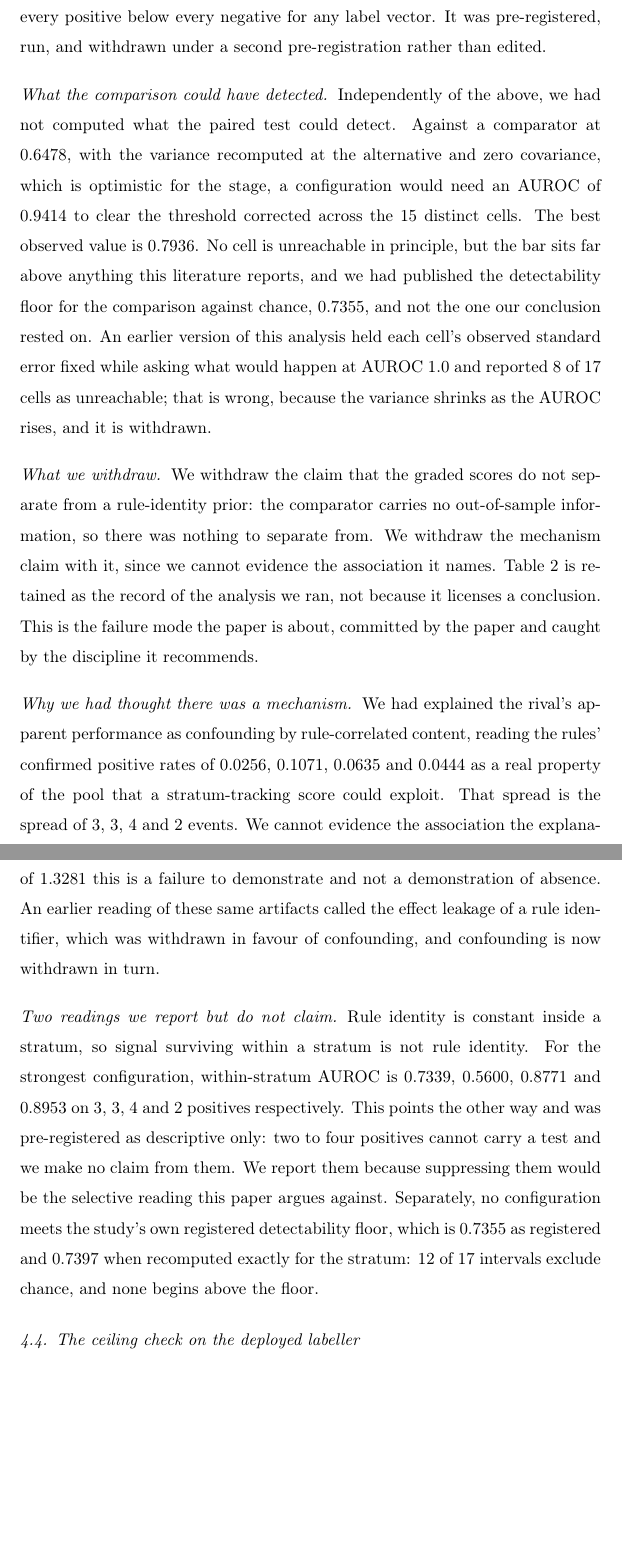
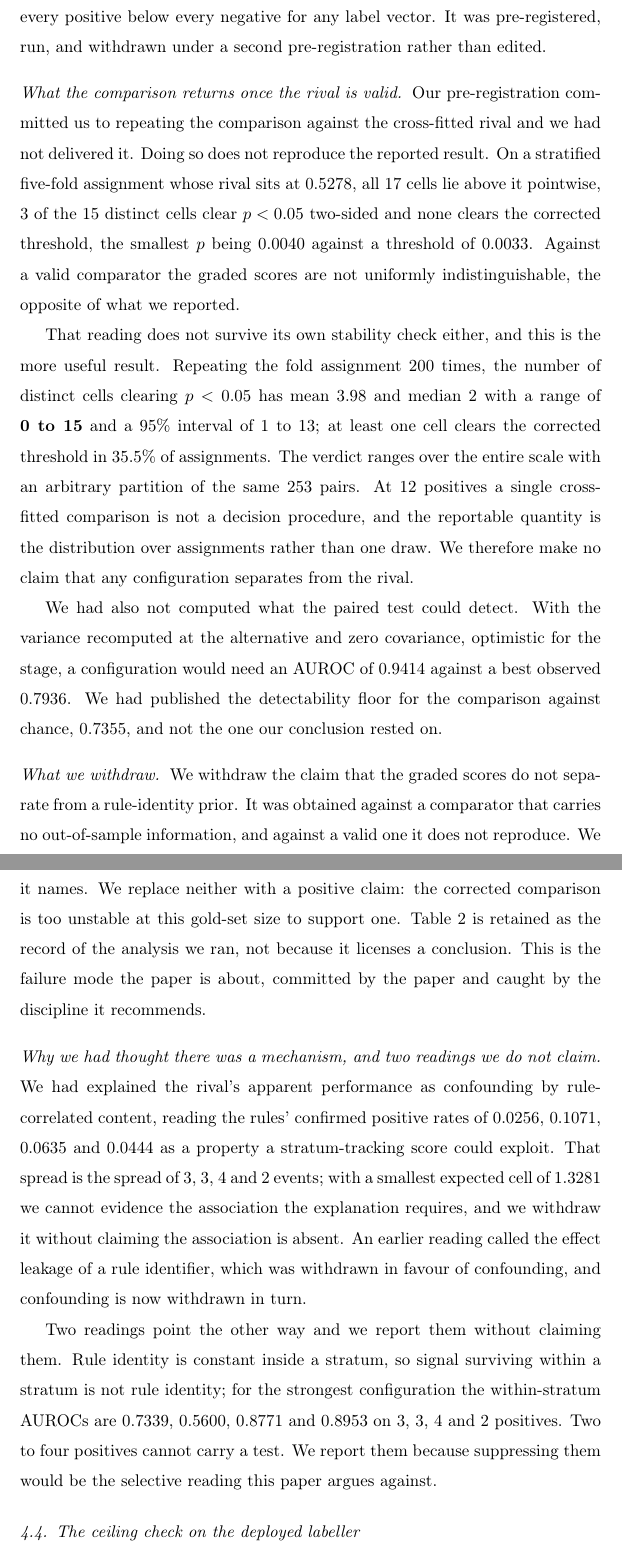
Before and after one commit to Rickygole/provenance-encoder, a LaTeX paper (papers/jbi_weak_supervision/main.tex): two parts of pages 17 and 18 of 38, joined at a grey line, cut so that both start at the same text, the shorter picture padded with empty space. Compiled offline with pdfLaTeX.

Commit message:
Write the C142 delivery into the paper
The comparison C139 reported does not reproduce against a cross-fitted rival, and
the corrected version ranges from 0 to 15 of 15 configurations clearing 0.05 with
the fold assignment alone. Replaces the withdrawn null with a stability finding
and adds the stability requirement to Check 2.

```diff
--- a/papers/jbi_weak_supervision/main.tex
+++ b/papers/jbi_weak_supervision/main.tex
@@ -650,24 +649,38 @@ therefore a function of that pair's own label; within every stratum it forces
 every positive below every negative for any label vector. It was pre-registered,
 run, and withdrawn under a second pre-registration rather than edited.
 
-\paragraph{What the comparison could have detected}
-Independently of the above, we had not computed what the paired test could
-detect. Against a comparator at 0.6478, with the variance recomputed at the
-alternative and zero covariance, which is optimistic for the stage, a
-configuration would need an AUROC of 0.9414 to clear the threshold corrected
-across the 15 distinct cells. The best observed value is 0.7936. No cell is
-unreachable in principle, but the bar sits far above anything this literature
-reports, and we had published the detectability floor for the comparison against
-chance, 0.7355, and not the one our conclusion rested on. An earlier version of
-this analysis held each cell's observed standard error fixed while asking what
-would happen at AUROC 1.0 and reported 8 of 17 cells as unreachable; that is
-wrong, because the variance shrinks as the AUROC rises, and it is withdrawn.
+\paragraph{What the comparison returns once the rival is valid}
+Our pre-registration committed us to repeating the comparison against the
+cross-fitted rival and we had not delivered it. Doing so does not reproduce the
+reported result. On a stratified five-fold assignment whose rival sits at 0.5278,
+all 17 cells lie above it pointwise, 3 of the 15 distinct cells clear
+$p < 0.05$ two-sided and none clears the corrected threshold, the smallest $p$
+being 0.0040 against a threshold of 0.0033. Against a valid comparator the graded
+scores are not uniformly indistinguishable, the opposite of what we reported.
+
+That reading does not survive its own stability check either, and this is the
+more useful result. Repeating the fold assignment 200 times, the number of
+distinct cells clearing $p < 0.05$ has mean 3.98 and median 2 with a range of
+\textbf{0 to 15} and a 95\% interval of 1 to 13; at least one cell clears the
+corrected threshold in 35.5\% of assignments. The verdict ranges over the entire
+scale with an arbitrary partition of the same 253 pairs. At 12 positives a single
+cross-fitted comparison is not a decision procedure, and the reportable quantity
+is the distribution over assignments rather than one draw. We therefore make no
+claim that any configuration separates from the rival.
+
+We had also not computed what the paired test could detect. With the variance
+recomputed at the alternative and zero covariance, optimistic for the stage, a
+configuration would need an AUROC of 0.9414 against a best observed 0.7936. We
+had published the detectability floor for the comparison against chance, 0.7355,
+and not the one our conclusion rested on.
 
 \paragraph{What we withdraw}
 We withdraw the claim that the graded scores do not separate from a rule-identity
-prior: the comparator carries no out-of-sample information, so there was nothing
-to separate from. We withdraw the mechanism claim with it, since we cannot
-evidence the association it names. Table~\ref{tab:delong} is retained as the
+prior. It was obtained against a comparator that carries no out-of-sample
+information, and against a valid one it does not reproduce. We withdraw the
+mechanism claim with it, since we cannot evidence the association it names. We
+replace neither with a positive claim: the corrected comparison is too unstable
+at this gold-set size to support one. Table~\ref{tab:delong} is retained as the
 record of the analysis we ran, not because it licenses a conclusion. This is the
 failure mode the paper is about, committed by the paper and caught by the
 discipline it recommends.
@@ -716,28 +729,22 @@ PC & \texttt{granite3.3:8b}, P\_reversed\_rerun$^{\ddagger}$ & 0.7365 & $+0.0887
 
 
 
-\paragraph{Why we had thought there was a mechanism}
+\paragraph{Why we had thought there was a mechanism, and two readings we do not claim}
 We had explained the rival's apparent performance as confounding by
 rule-correlated content, reading the rules' confirmed positive rates of 0.0256,
-0.1071, 0.0635 and 0.0444 as a real property of the pool that a stratum-tracking
-score could exploit. That spread is the spread of 3, 3, 4 and 2 events. We cannot
-evidence the association the explanation requires, and we withdraw the
-explanation; with a smallest expected cell of 1.3281 this is a failure to
-demonstrate and not a demonstration of absence. An earlier reading of these same
-artifacts called the effect leakage of a rule identifier, which was withdrawn in
-favour of confounding, and confounding is now withdrawn in turn.
+0.1071, 0.0635 and 0.0444 as a property a stratum-tracking score could exploit.
+That spread is the spread of 3, 3, 4 and 2 events; with a smallest expected cell
+of 1.3281 we cannot evidence the association the explanation requires, and we
+withdraw it without claiming the association is absent. An earlier reading called
+the effect leakage of a rule identifier, which was withdrawn in favour of
+confounding, and confounding is now withdrawn in turn.
 
-\paragraph{Two readings we report but do not claim}
-Rule identity is constant inside a stratum, so signal surviving within a stratum
-is not rule identity. For the strongest configuration, within-stratum AUROC is
-0.7339, 0.5600, 0.8771 and 0.8953 on 3, 3, 4 and 2 positives respectively. This
-points the other way and was pre-registered as descriptive only: two to four
-positives cannot carry a test and we make no claim from them. We report them
-because suppressing them would be the selective reading this paper argues
-against. Separately, no configuration meets the study's own registered
-detectability floor, which is 0.7355 as registered and 0.7397 when recomputed
-exactly for the stratum: 12 of 17 intervals exclude chance, and none begins above
-the floor.
+Two readings point the other way and we report them without claiming them. Rule
+identity is constant inside a stratum, so signal surviving within a stratum is
+not rule identity; for the strongest configuration the within-stratum AUROCs are
+0.7339, 0.5600, 0.8771 and 0.8953 on 3, 3, 4 and 2 positives. Two to four
+positives cannot carry a test. We report them because suppressing them would be
+the selective reading this paper argues against.
 
 \begin{table}[t]
 \centering
```
Also changed, not shown: papers/jbi_weak_supervision/NOTES.md (+19 -7 lines), papers/jbi_weak_supervision/main.pdf, papers/jbi_weak_supervision/main.tex (63 more changed lines).
